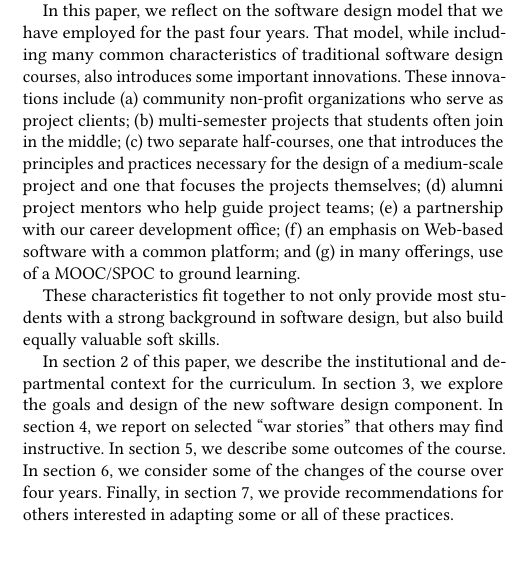
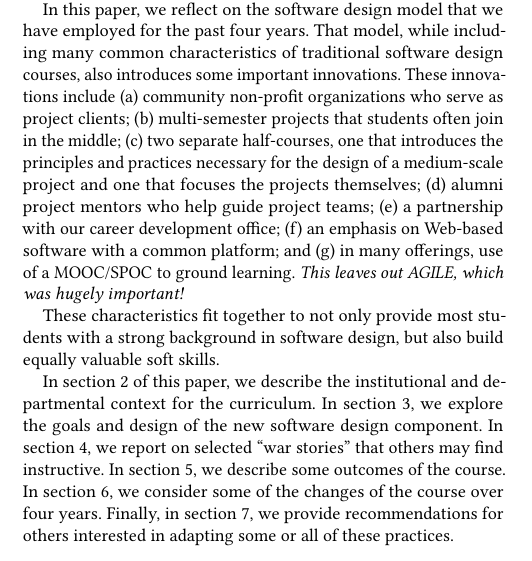
Before and after one commit to janetlndavis/csc32x-sigcse2019, a LaTeX paper (csc32x.tex, which reads introduction.tex): part of one column of page 1 of 8, cut so that both start at the same text. Compiled offline with pdfLaTeX.

Commit message:
Note about agile.

```diff
--- a/introduction.tex
+++ b/introduction.tex
@@ -34,6 +34,7 @@ project and one that focuses the projects themselves;
 (e) a partnership with our career development office;
 (f) an emphasis on Web-based software with a common platform; and
 (g) in many offerings, use of a MOOC/SPOC to ground learning.
+\textit{This leaves out AGILE, which was hugely important!}
 
 These characteristics fit together to not only provide
 most students with a strong background in software design, but also
```
